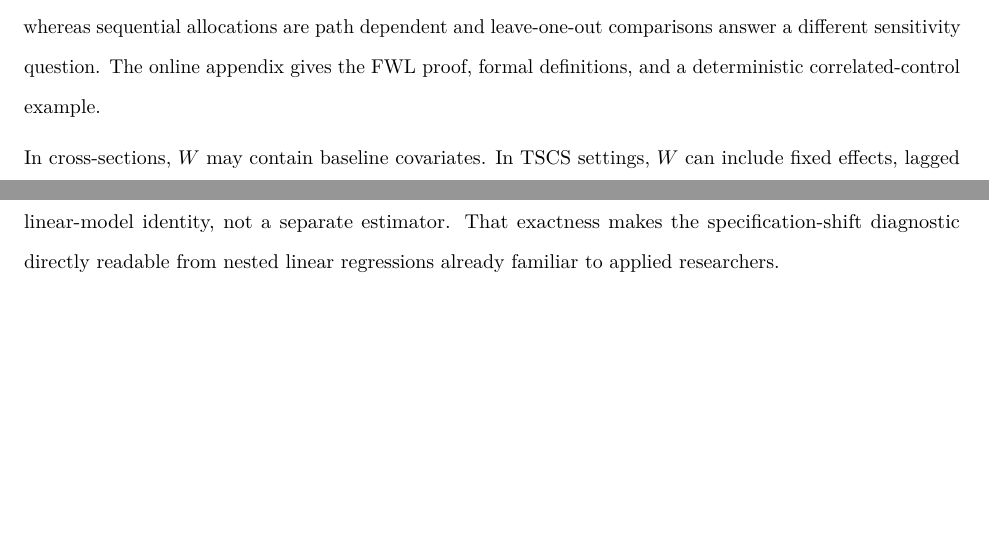
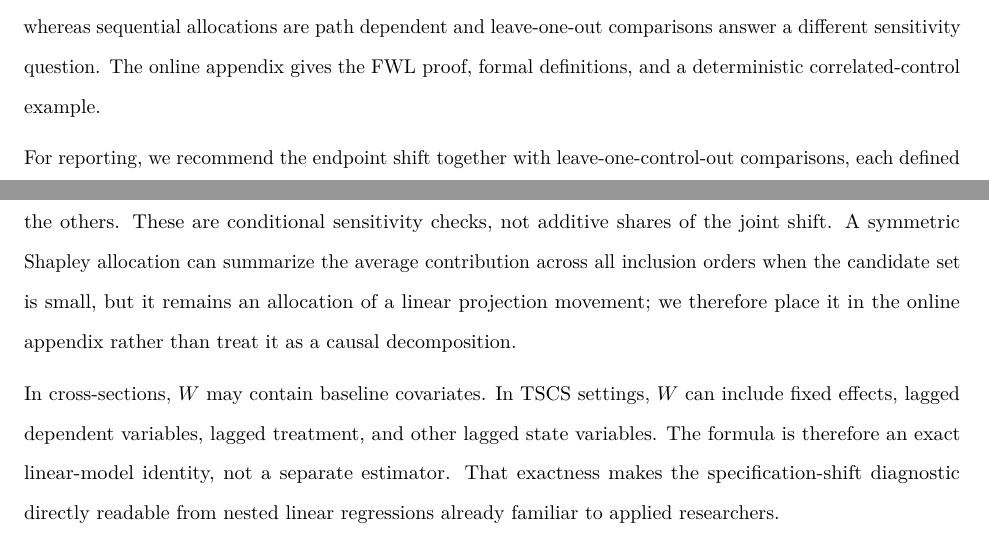
Before and after one commit to mgaldino/IVB-paper, a LaTeX paper (ivb_paper_pa.tex): two parts of pages 8 and 9 of 18, joined at a grey line, cut so that both start at the same text, the shorter picture padded with empty space. Compiled offline with pdfLaTeX.

Commit message:
chore: codex checkpoint (session-stop)
Automatic Codex checkpoint at 2026-07-11 14:36:00.

Reason: session-stop.

```diff
--- a/ivb_paper_pa.tex
+++ b/ivb_paper_pa.tex
@@ -546,6 +546,16 @@ dependent and leave-one-out comparisons answer a different sensitivity
 question. The online appendix gives the FWL proof, formal definitions,
 and a deterministic correlated-control example.
 
+For reporting, we recommend the endpoint shift together with
+leave-one-control-out comparisons, each defined as the full-model
+coefficient minus the coefficient from a model omitting one candidate
+control while retaining the others. These are conditional sensitivity
+checks, not additive shares of the joint shift. A symmetric Shapley
+allocation can summarize the average contribution across all inclusion
+orders when the candidate set is small, but it remains an allocation of
+a linear projection movement; we therefore place it in the online
+appendix rather than treat it as a causal decomposition.
+
 In cross-sections, \(W\) may contain baseline covariates. In TSCS
 settings, \(W\) can include fixed effects, lagged dependent variables,
 lagged treatment, and other lagged state variables. The formula is
```
Also changed, not shown: derivations/shift_allocation_correlated_controls.pdf (added), ivb_paper_pa.pdf, 3 other files.
